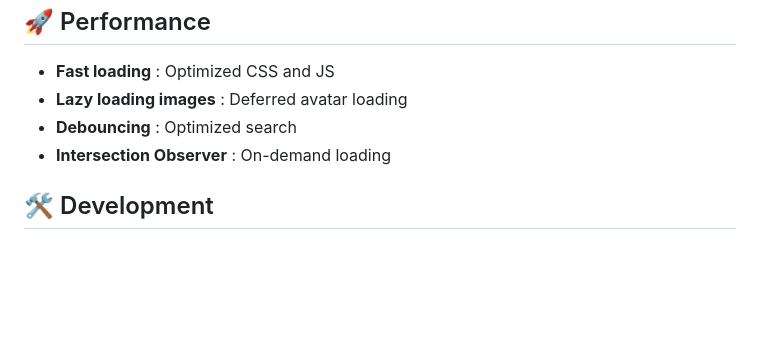
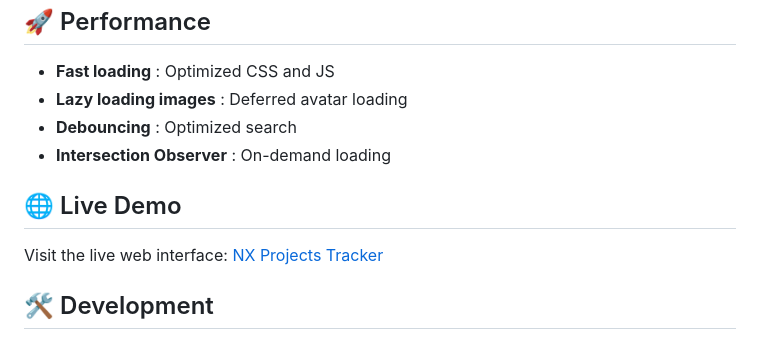
Before and after one commit to Ghost0159/NXProjects-tracker, a Markdown page: webapp/README.md, the part around the change. Rendered like a GitHub page; blank space fills up the shorter version.

Commit message:
Update README files with new domain nxhub.pw

```diff
--- a/webapp/README.md
+++ b/webapp/README.md
@@ -157,6 +157,10 @@ The interface automatically adapts to all screens:
 - **Debouncing** : Optimized search
 - **Intersection Observer** : On-demand loading
 
+## 🌐 Live Demo
+
+Visit the live web interface: [NX Projects Tracker](https://nxhub.pw)
+
 ## 🛠️ Development
 
 ### Adding new features
```
Also changed, not shown: README.md (+1 -1 lines).
